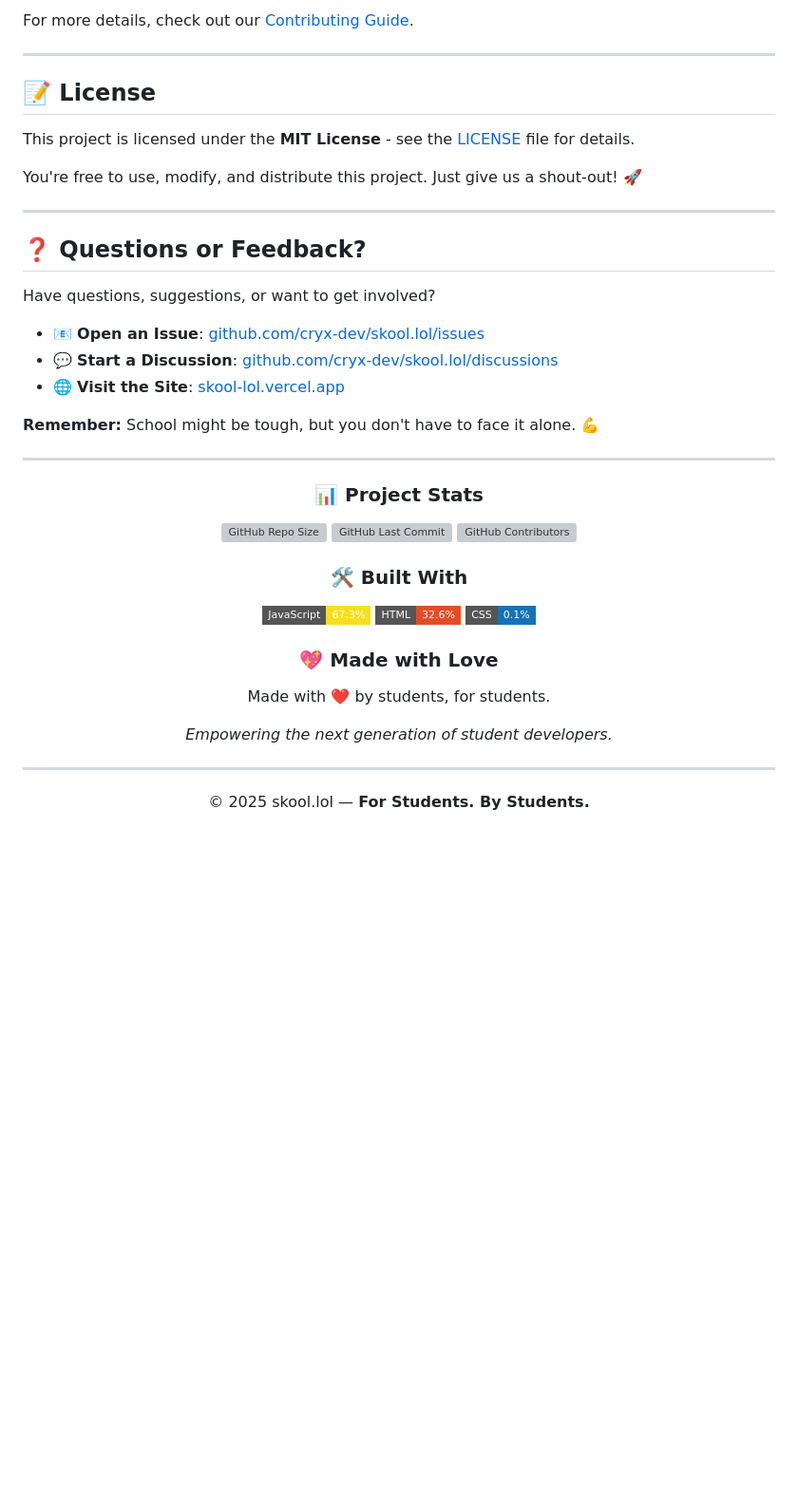
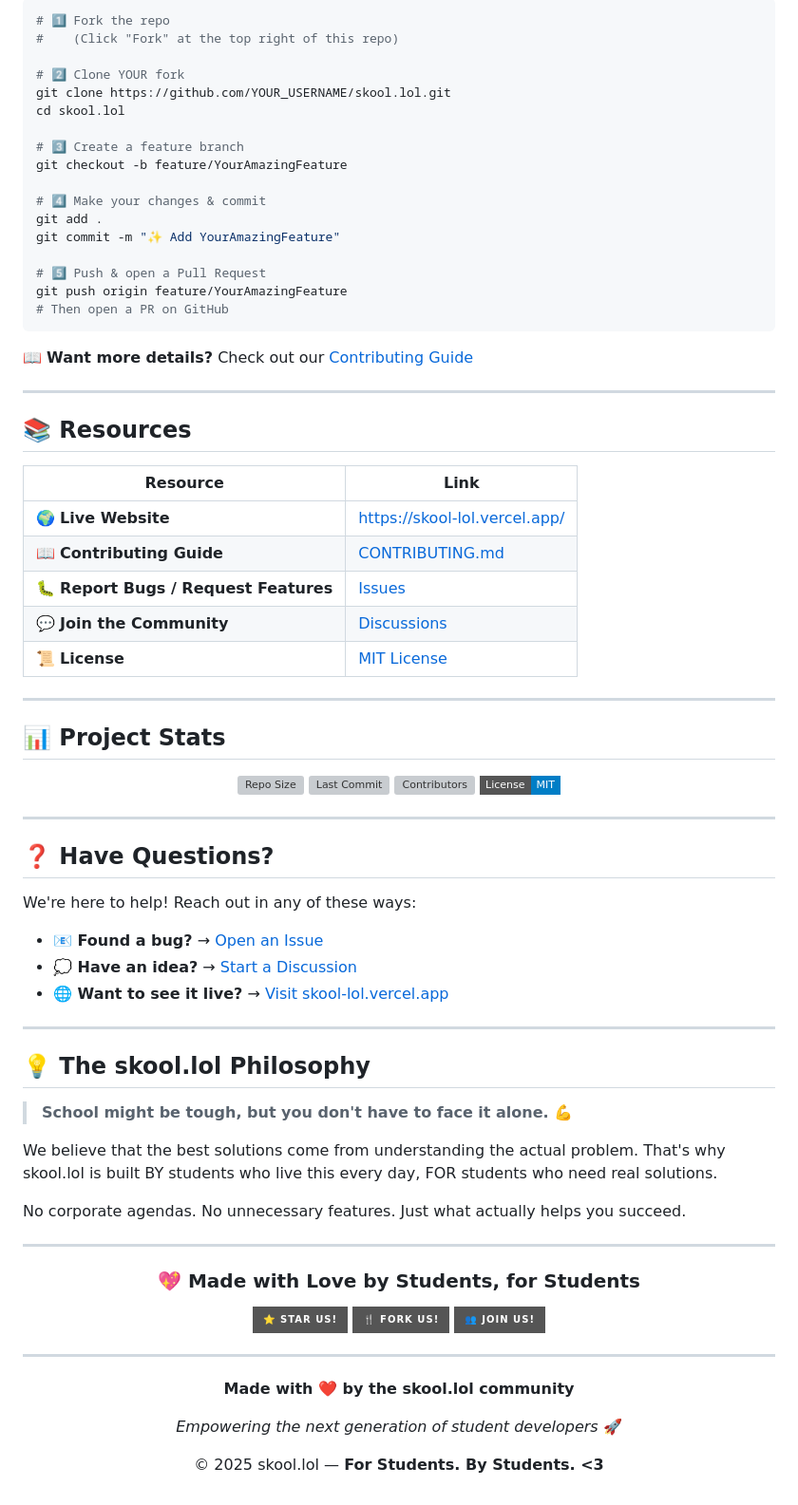
Before and after one commit to cryx-dev/skool.lol, a Markdown page: README.md, the part around one of its changes. Shown at 95% size. Rendered like a GitHub page; badges without logos; blank space fills up the shorter version; grey boxes are pictures that could not be loaded.

Commit message:
✨ Redesign README with enhanced visuals, better layout, and improved engagement

````diff
--- a/README.md
+++ b/README.md
@@ -137,50 +172,87 @@ We love contributions from students! Whether it's a bug fix, new feature, or jus
 
-For more details, check out our [Contributing Guide](CONTRIBUTING.md).
+```bash
+# 1️⃣ Fork the repo
+#    (Click "Fork" at the top right of this repo)
+
+# 2️⃣ Clone YOUR fork
+git clone https://github.com/YOUR_USERNAME/skool.lol.git
+cd skool.lol
+
+# 3️⃣ Create a feature branch
+git checkout -b feature/YourAmazingFeature
+
+# 4️⃣ Make your changes & commit
+git add .
+git commit -m "✨ Add YourAmazingFeature"
+
+# 5️⃣ Push & open a Pull Request
+git push origin feature/YourAmazingFeature
+# Then open a PR on GitHub
+```
+
+📖 **Want more details?** Check out our [Contributing Guide](CONTRIBUTING.md)
 
 ---
 
-## 📝 License
+## 📚 Resources
 
-This project is licensed under the **MIT License** - see the [LICENSE](LICENSE) file for details.
-
-You're free to use, modify, and distribute this project. Just give us a shout-out! 🚀
+| Resource | Link |
+|----------|------|
+| 🌍 **Live Website** | https://skool-lol.vercel.app/ |
+| 📖 **Contributing Guide** | [CONTRIBUTING.md](CONTRIBUTING.md) |
+| 🐛 **Report Bugs / Request Features** | [Issues](https://github.com/cryx-dev/skool.lol/issues) |
+| 💬 **Join the Community** | [Discussions](https://github.com/cryx-dev/skool.lol/discussions) |
+| 📜 **License** | [MIT License](LICENSE) |
 
 ---
 
-## ❓ Questions or Feedback?
+## 📊 Project Stats
 
-Have questions, suggestions, or want to get involved?
+<div align="center">
 
-- 📧 **Open an Issue**: [github.com/cryx-dev/skool.lol/issues](https://github.com/cryx-dev/skool.lol/issues)
-- 💬 **Start a Discussion**: [github.com/cryx-dev/skool.lol/discussions](https://github.com/cryx-dev/skool.lol/discussions)
-- 🌐 **Visit the Site**: [skool-lol.vercel.app](https://skool-lol.vercel.app/)
+![Repo Size](https://img.shields.io/github/repo-size/cryx-dev/skool.lol?style=flat-square&label=Size)
+![Last Commit](https://img.shields.io/github/last-commit/cryx-dev/skool.lol?style=flat-square&label=Last%20Update)
+![Contributors](https://img.shields.io/github/contributors/cryx-dev/skool.lol?style=flat-square&label=Contributors)
+![License](https://img.shields.io/badge/License-MIT-blue?style=flat-square)
 
-**Remember:** School might be tough, but you don't have to face it alone. 💪
+</div>
+
+---
+
+## ❓ Have Questions?
+
+We're here to help! Reach out in any of these ways:
+
+- **📧 Found a bug?** → [Open an Issue](https://github.com/cryx-dev/skool.lol/issues)
+- **💭 Have an idea?** → [Start a Discussion](https://github.com/cryx-dev/skool.lol/discussions)
+- **🌐 Want to see it live?** → [Visit skool-lol.vercel.app](https://skool-lol.vercel.app/)
+
+---
+
+## 💡 The skool.lol Philosophy
+
+> **School might be tough, but you don't have to face it alone.** 💪
+
+We believe that the best solutions come from understanding the actual problem. That's why skool.lol is built BY students who live this every day, FOR students who need real solutions.
+
+No corporate agendas. No unnecessary features. Just what actually helps you succeed.
 
 ---
 
 <div align="center">
 
-### 📊 Project Stats
+### 💖 Made with Love by Students, for Students
 
-![GitHub Repo Size](https://img.shields.io/github/repo-size/cryx-dev/skool.lol?style=flat-square)
-![GitHub Last Commit](https://img.shields.io/github/last-commit/cryx-dev/skool.lol?style=flat-square)
-![GitHub Contributors](https://img.shields.io/github/contributors/cryx-dev/skool.lol?style=flat-square)
-
-### 🛠️ Built With
-
-![JavaScript](https://img.shields.io/badge/JavaScript-67.3%25-F7DF1E?style=flat-square&logo=javascript)
-![HTML](https://img.shields.io/badge/HTML-32.6%25-E34C26?style=flat-square&logo=html5)
-![CSS](https://img.shields.io/badge/CSS-0.1%25-1572B6?style=flat-square&logo=css3)
-
-### 💖 Made with Love
-
-Made with ❤️ by students, for students.
-
-*Empowering the next generation of student developers.*
+[![Star us on GitHub](https://img.shields.io/badge/⭐_Star_us!-gray?style=for-the-badge)](https://github.com/cryx-dev/skool.lol)
+[![Fork us on GitHub](https://img.shields.io/badge/🍴_Fork_us!-gray?style=for-the-badge)](https://github.com/cryx-dev/skool.lol/fork)
+[![Follow us](https://img.shields.io/badge/👥_Join_Us!-gray?style=for-the-badge)](https://github.com/cryx-dev/skool.lol)
 
 ---
 
-© 2025 skool.lol — **For Students. By Students.**
+**Made with ❤️ by the skool.lol community**
+
+*Empowering the next generation of student developers* 🚀
+
+© 2025 skool.lol — **For Students. By Students. <3**
 
 </div>
````
Also changed, not shown: other parts of README.md (+118 -83 lines).
